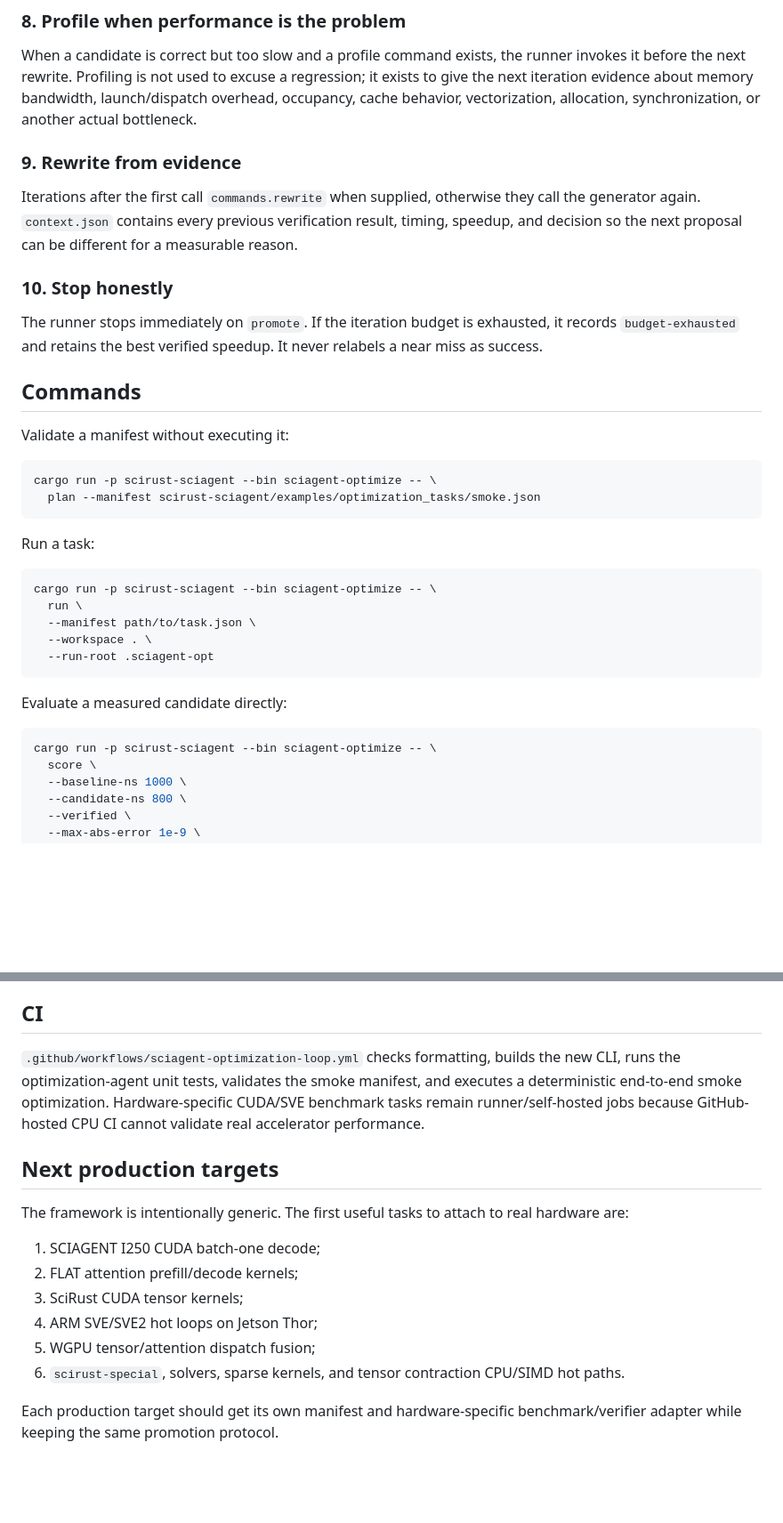
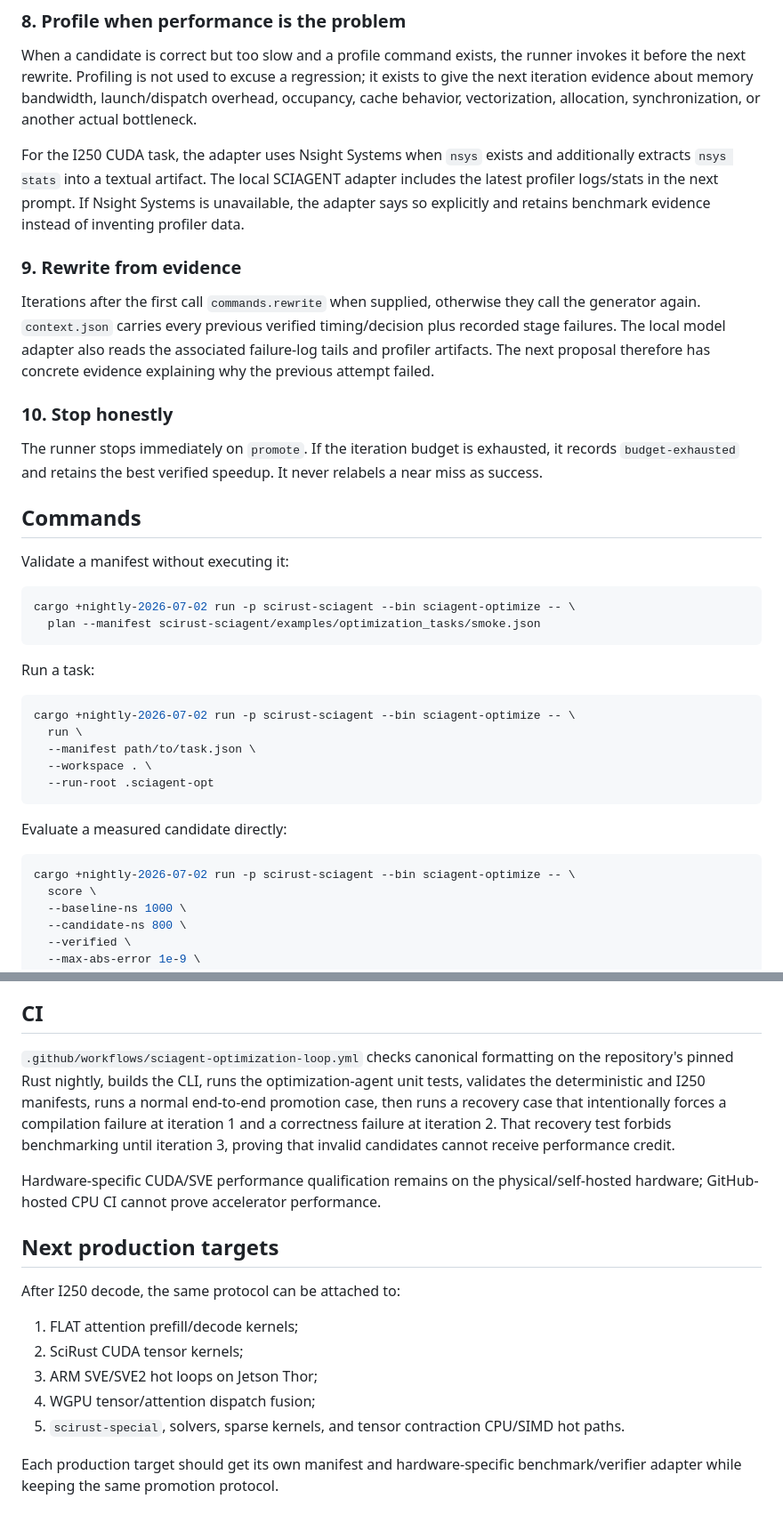
Before and after one commit to CHECKUPAUTO/scirust, a Markdown page: docs/SCIAGENT_OPTIMIZATION_LOOP.md, 2 parts joined by grey strips. Shown at 89% size. Rendered like a GitHub page; blank space fills up the shorter version.

````diff
--- a/docs/SCIAGENT_OPTIMIZATION_LOOP.md
+++ b/docs/SCIAGENT_OPTIMIZATION_LOOP.md
@@ -89,9 +102,11 @@ The state machine has three per-iteration outcomes:
 
 When a candidate is correct but too slow and a profile command exists, the runner invokes it before the next rewrite. Profiling is not used to excuse a regression; it exists to give the next iteration evidence about memory bandwidth, launch/dispatch overhead, occupancy, cache behavior, vectorization, allocation, synchronization, or another actual bottleneck.
 
+For the I250 CUDA task, the adapter uses Nsight Systems when `nsys` exists and additionally extracts `nsys stats` into a textual artifact. The local SCIAGENT adapter includes the latest profiler logs/stats in the next prompt. If Nsight Systems is unavailable, the adapter says so explicitly and retains benchmark evidence instead of inventing profiler data.
+
 ### 9. Rewrite from evidence
 
-Iterations after the first call `commands.rewrite` when supplied, otherwise they call the generator again. `context.json` contains every previous verification result, timing, speedup, and decision so the next proposal can be different for a measurable reason.
+Iterations after the first call `commands.rewrite` when supplied, otherwise they call the generator again. `context.json` carries every previous verified timing/decision plus recorded stage failures. The local model adapter also reads the associated failure-log tails and profiler artifacts. The next proposal therefore has concrete evidence explaining why the previous attempt failed.
 
 ### 10. Stop honestly
 
@@ -102,14 +117,14 @@ The runner stops immediately on `promote`. If the iteration budget is exhausted,
 Validate a manifest without executing it:
 
 ```bash
-cargo run -p scirust-sciagent --bin sciagent-optimize -- \
+cargo +nightly-2026-07-02 run -p scirust-sciagent --bin sciagent-optimize -- \
   plan --manifest scirust-sciagent/examples/optimization_tasks/smoke.json
 ```
 
 Run a task:
 
 ```bash
-cargo run -p scirust-sciagent --bin sciagent-optimize -- \
+cargo +nightly-2026-07-02 run -p scirust-sciagent --bin sciagent-optimize -- \
   run \
   --manifest path/to/task.json \
   --workspace . \
@@ -119,7 +134,7 @@ cargo run -p scirust-sciagent --bin sciagent-optimize -- \
 Evaluate a measured candidate directly:
 
 ```bash
-cargo run -p scirust-sciagent --bin sciagent-optimize -- \
+cargo +nightly-2026-07-02 run -p scirust-sciagent --bin sciagent-optimize -- \
   score \
   --baseline-ns 1000 \
   --candidate-ns 800 \
@@ -156,17 +214,18 @@ Optimization is still subordinate to SciRust's numerical and execution contracts
 
 ## CI
 
-`.github/workflows/sciagent-optimization-loop.yml` checks formatting, builds the new CLI, runs the optimization-agent unit tests, validates the smoke manifest, and executes a deterministic end-to-end smoke optimization. Hardware-specific CUDA/SVE benchmark tasks remain runner/self-hosted jobs because GitHub-hosted CPU CI cannot validate real accelerator performance.
+`.github/workflows/sciagent-optimization-loop.yml` checks canonical formatting on the repository's pinned Rust nightly, builds the CLI, runs the optimization-agent unit tests, validates the deterministic and I250 manifests, runs a normal end-to-end promotion case, then runs a recovery case that intentionally forces a compilation failure at iteration 1 and a correctness failure at iteration 2. That recovery test forbids benchmarking until iteration 3, proving that invalid candidates cannot receive performance credit.
+
+Hardware-specific CUDA/SVE performance qualification remains on the physical/self-hosted hardware; GitHub-hosted CPU CI cannot prove accelerator performance.
 
 ## Next production targets
 
-The framework is intentionally generic. The first useful tasks to attach to real hardware are:
+After I250 decode, the same protocol can be attached to:
 
-1. SCIAGENT I250 CUDA batch-one decode;
-2. FLAT attention prefill/decode kernels;
-3. SciRust CUDA tensor kernels;
-4. ARM SVE/SVE2 hot loops on Jetson Thor;
-5. WGPU tensor/attention dispatch fusion;
-6. `scirust-special`, solvers, sparse kernels, and tensor contraction CPU/SIMD hot paths.
+1. FLAT attention prefill/decode kernels;
+2. SciRust CUDA tensor kernels;
+3. ARM SVE/SVE2 hot loops on Jetson Thor;
+4. WGPU tensor/attention dispatch fusion;
+5. `scirust-special`, solvers, sparse kernels, and tensor contraction CPU/SIMD hot paths.
 
 Each production target should get its own manifest and hardware-specific benchmark/verifier adapter while keeping the same promotion protocol.
````
Also changed, not shown: other parts of docs/SCIAGENT_OPTIMIZATION_LOOP.md (+65 -9 lines).
